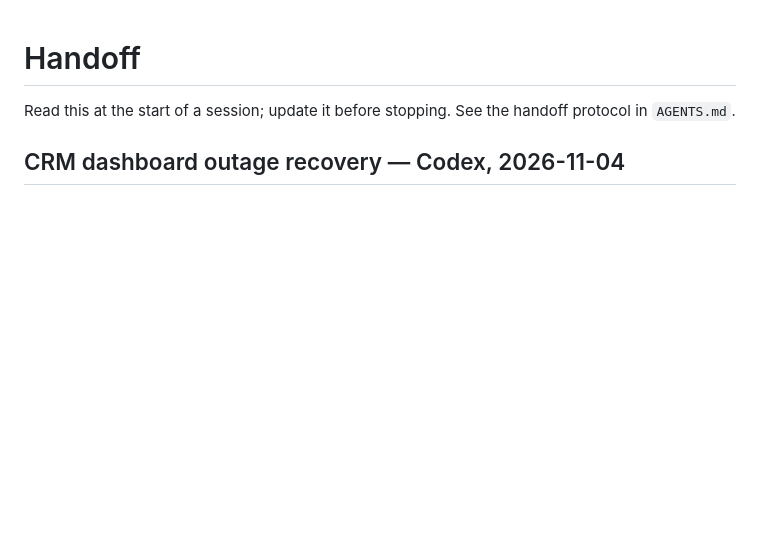
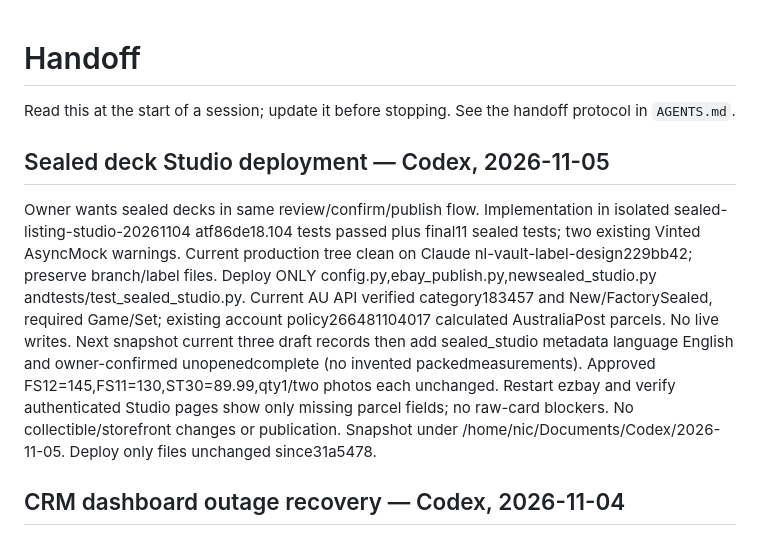
Before and after one commit to nicgrr/automation-platform, a Markdown page: HANDOFF.md, the part around the change. GitHub-like rendering; blank space fills up the shorter version.

Commit message:
Plan deployment of verified sealed deck Studio workflow
Agent: Codex

```diff
--- a/HANDOFF.md
+++ b/HANDOFF.md
@@ -2,6 +2,22 @@
 
 Read this at the start of a session; update it before stopping. See the
 handoff protocol in `AGENTS.md`.
+
+## Sealed deck Studio deployment — Codex, 2026-11-05
+
+Owner wants sealed decks in same review/confirm/publish flow. Implementation in
+isolated sealed-listing-studio-20261104 atf86de18.104 tests passed plus final11
+sealed tests; two existing Vinted AsyncMock warnings. Current production tree clean
+on Claude nl-vault-label-design229bb42; preserve branch/label files. Deploy ONLY
+config.py,ebay_publish.py,newsealed_studio.py andtests/test_sealed_studio.py.
+Current AU API verified category183457 and New/FactorySealed, required Game/Set;
+existing account policy266481104017 calculated AustraliaPost parcels. No live writes.
+Next snapshot current three draft records then add sealed_studio metadata language
+English and owner-confirmed unopenedcomplete (no invented packedmeasurements).
+Approved FS12=145,FS11=130,ST30=89.99,qty1/two photos each unchanged. Restart ezbay
+and verify authenticated Studio pages show only missing parcel fields; no raw-card
+blockers. No collectible/storefront changes or publication. Snapshot under
+/home/nic/Documents/Codex/2026-11-05. Deploy only files unchanged since31a5478.
 
 ## CRM dashboard outage recovery — Codex, 2026-11-04
 
```
